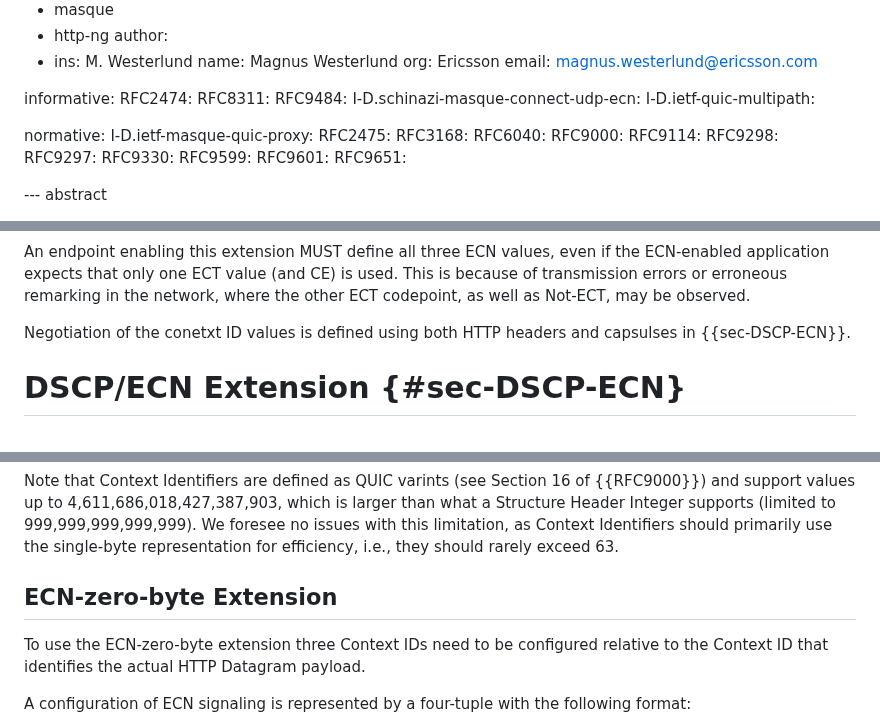
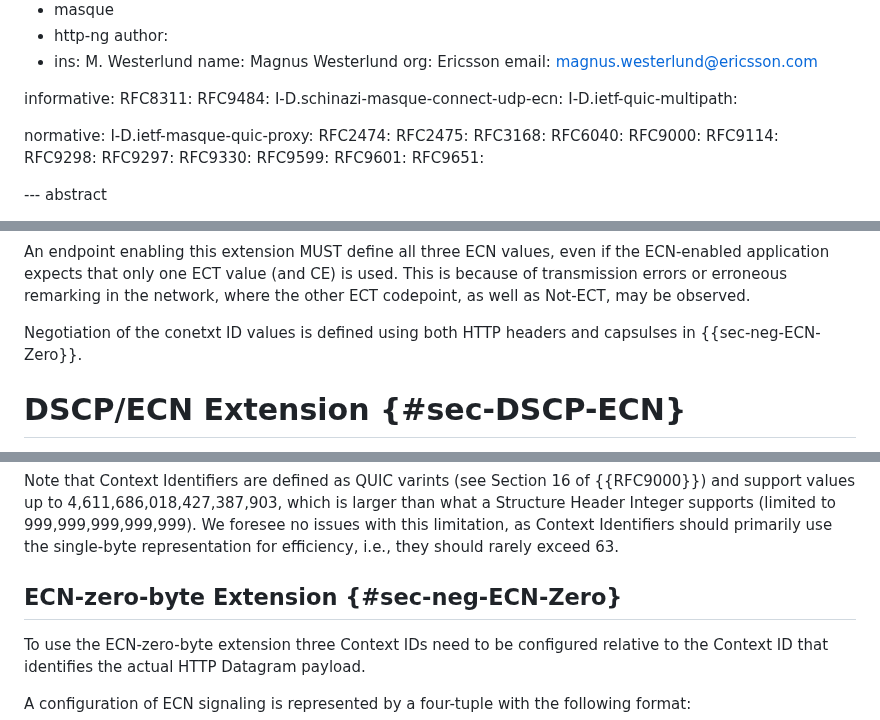
Before and after one commit to gloinul/masque-ecn, a Markdown page: draft-westerlund-masque-connect-udp-ecn-dscp.md, 3 parts joined by grey strips. Drawn GitHub-style.

```diff
--- a/draft-westerlund-masque-connect-udp-ecn-dscp.md
+++ b/draft-westerlund-masque-connect-udp-ecn-dscp.md
@@ -35,7 +35,6 @@ author:
    email: magnus.westerlund@ericsson.com
 
 informative:
-   RFC2474:
    RFC8311:
    RFC9484:
    I-D.schinazi-masque-connect-udp-ecn:
@@ -43,6 +42,7 @@ informative:
 
 normative:
    I-D.ietf-masque-quic-proxy:
+   RFC2474:
    RFC2475:
    RFC3168:
    RFC6040:
@@ -149,7 +149,7 @@ This is because of transmission errors or erroneous remarking in the network,
 where the other ECT codepoint, as well as Not-ECT, may be observed.
 
 Negotiation of the conetxt ID values is defined using both
-HTTP headers and capsulses in {{sec-DSCP-ECN}}.
+HTTP headers and capsulses in {{sec-neg-ECN-Zero}}.
 
 
 # DSCP/ECN Extension {#sec-DSCP-ECN}
@@ -204,7 +204,7 @@ Identifiers should primarily use the single-byte representation for efficiency,
 i.e., they should rarely exceed 63.
 
 
-## ECN-zero-byte Extension
+## ECN-zero-byte Extension {#sec-neg-ECN-Zero}
 
 To use the ECN-zero-byte extension three Context IDs need to be configured
 relative to the Context ID that identifies the actual HTTP Datagram payload.
```
Also changed, not shown: other parts of draft-westerlund-masque-connect-udp-ecn-dscp.md (+10 -15 lines).
